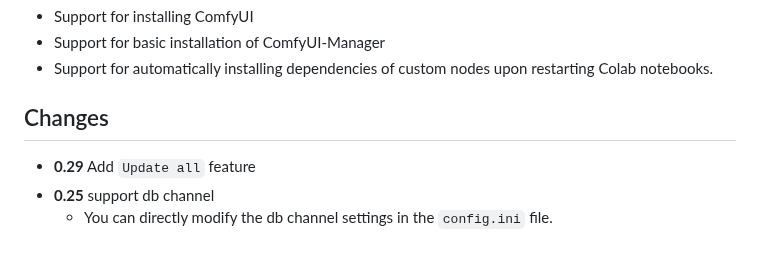
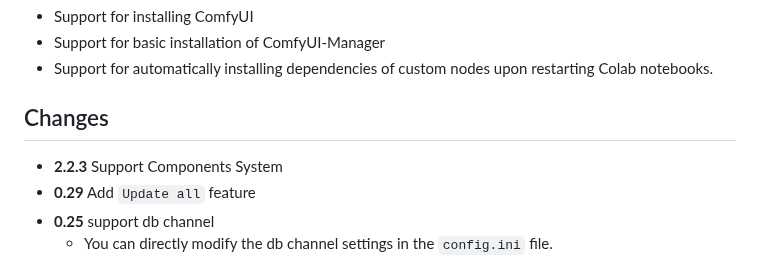
Before and after one commit to ltdrdata/ComfyUI-Manager, a Markdown page: README.md, the part around the change. GitHub-like rendering.

```diff
--- a/README.md
+++ b/README.md
@@ -63,6 +63,7 @@ This repository provides Colab notebooks that allow you to install and use Comfy
 * Support for automatically installing dependencies of custom nodes upon restarting Colab notebooks.
 
 ## Changes
+* **2.2.3** Support Components System
 * **0.29** Add `Update all` feature
 * **0.25** support db channel
   * You can directly modify the db channel settings in the `config.ini` file.
```
